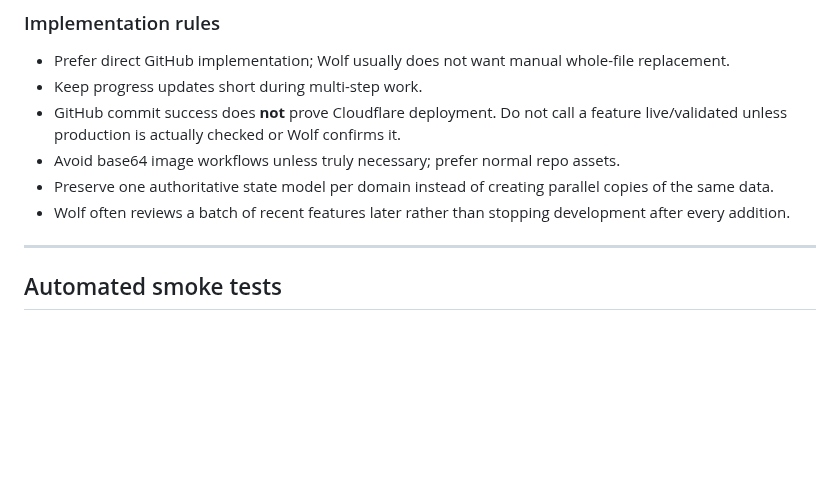
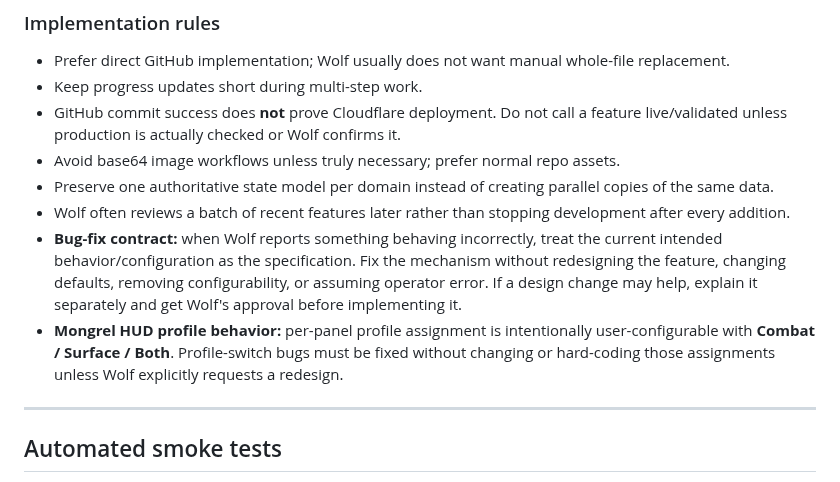
Before and after one commit to CMDRWolf258/mongrels-squadron, a Markdown page: PROJECT_CONTEXT.md, the part around the change. Drawn GitHub-style; blank space fills up the shorter version.

Commit message:
Document bug-fix contract and HUD profile behavior

```diff
--- a/PROJECT_CONTEXT.md
+++ b/PROJECT_CONTEXT.md
@@ -48,6 +48,8 @@ Wolf uses desktop, phone, and iPad. Member/admin tools must remain practical on
 - Avoid base64 image workflows unless truly necessary; prefer normal repo assets.
 - Preserve one authoritative state model per domain instead of creating parallel copies of the same data.
 - Wolf often reviews a batch of recent features later rather than stopping development after every addition.
+- **Bug-fix contract:** when Wolf reports something behaving incorrectly, treat the current intended behavior/configuration as the specification. Fix the mechanism without redesigning the feature, changing defaults, removing configurability, or assuming operator error. If a design change may help, explain it separately and get Wolf's approval before implementing it.
+- **Mongrel HUD profile behavior:** per-panel profile assignment is intentionally user-configurable with **Combat / Surface / Both**. Profile-switch bugs must be fixed without changing or hard-coding those assignments unless Wolf explicitly requests a redesign.
 
 ---
 
```
